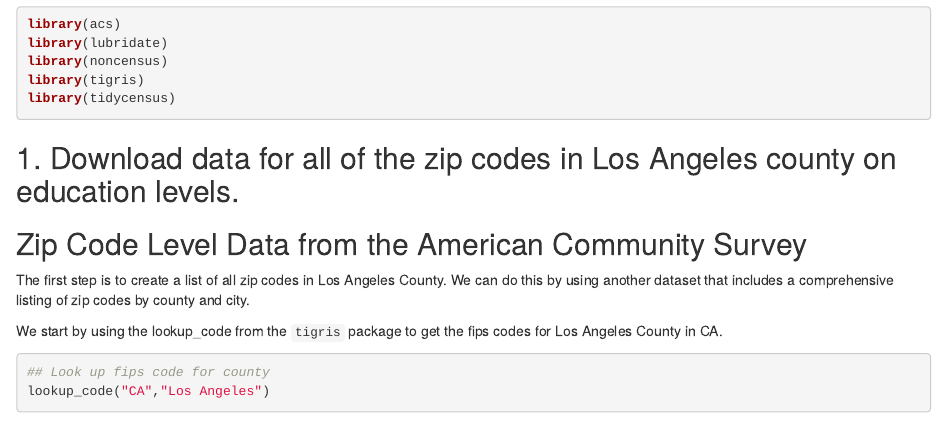
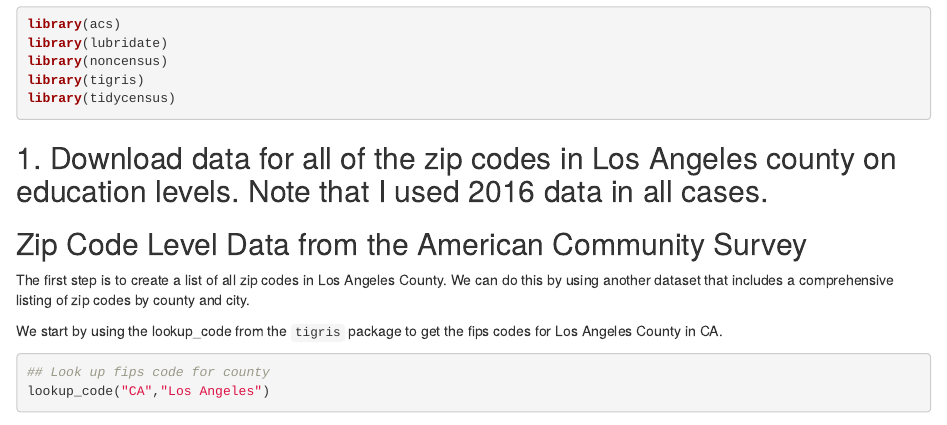
Before and after one commit to scifitbitrate/assignments, an R Markdown document (7-Assignment_Hurst.Rmd): the page in a window 1100 px wide, from 870 px down. Rendered offline with R 4.5, knitr and Pandoc, with nearby package versions; some code elsewhere in the file could not run offline.

Commit message:
Update 7-Assignment_Hurst.Rmd

````diff
--- a/7-Assignment_Hurst.Rmd
+++ b/7-Assignment_Hurst.Rmd
@@ -37,7 +37,7 @@ library(tigris)
 library(tidycensus)
 ```
 
-## 1. Download data for all of the zip codes in Los Angeles county on education levels.
+## 1. Download data for all of the zip codes in Los Angeles county on education levels. Note that I used 2016 data in all cases.
 ## Zip Code Level Data from the American Community Survey
 
 The first step is to create a list of all zip codes in Los Angeles County. We can do this by using another dataset that includes a comprehensive listing of zip codes by county and city.
````
